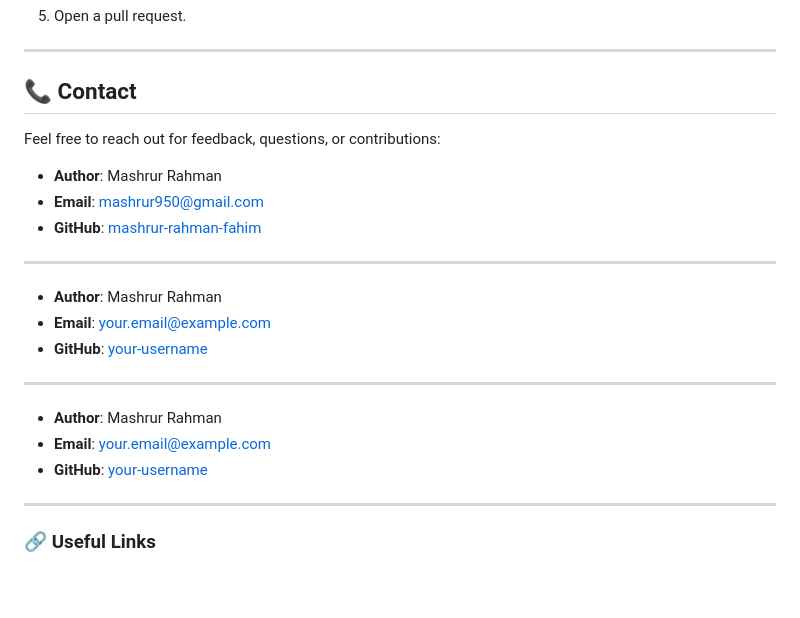
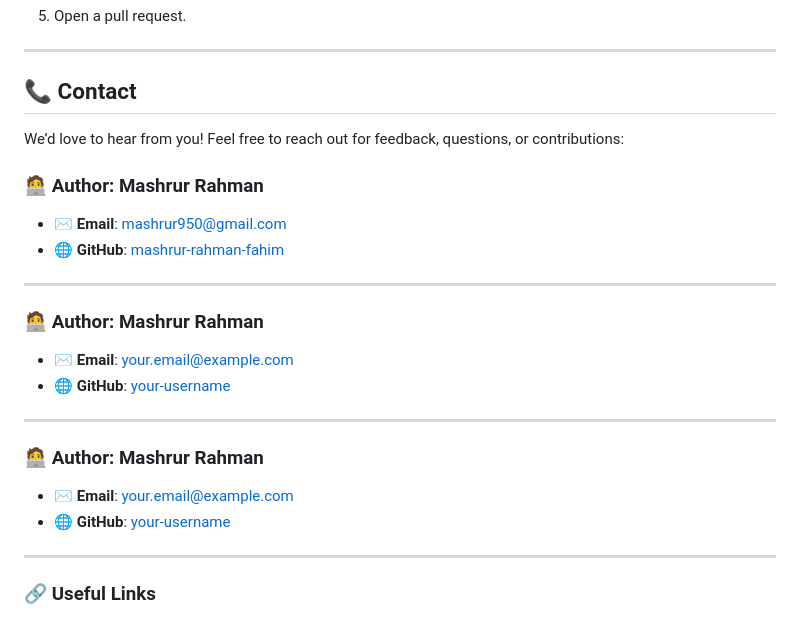
Before and after one commit to mashrur-rahman-fahim/StrategicDefenseOps, a Markdown page: README.md, the part around the change. Drawn GitHub-style; blank space fills up the shorter version.

```diff
--- a/README.md
+++ b/README.md
@@ -142,23 +142,25 @@ Contributions are welcome! Follow these steps to contribute:
 ---
 
 ## 📞 Contact
-Feel free to reach out for feedback, questions, or contributions:
 
-- **Author**: Mashrur Rahman
-- **Email**: mashrur950@gmail.com
-- **GitHub**: [mashrur-rahman-fahim](https://github.com/mashrur-rahman-fahim)
+We’d love to hear from you! Feel free to reach out for feedback, questions, or contributions:
+
+### 🧑‍💻 **Author**: Mashrur Rahman
+- ✉️ **Email**: [mashrur950@gmail.com](mailto:mashrur950@gmail.com)
+- 🌐 **GitHub**: [mashrur-rahman-fahim](https://github.com/mashrur-rahman-fahim)
 
 ---
 
-- **Author**: Mashrur Rahman
-- **Email**: your.email@example.com
-- **GitHub**: [your-username](https://github.com/your-username)
+### 🧑‍💻 **Author**: Mashrur Rahman
+- ✉️ **Email**: [your.email@example.com](mailto:your.email@example.com)
+- 🌐 **GitHub**: [your-username](https://github.com/your-username)
 
 ---
 
-- **Author**: Mashrur Rahman
-- **Email**: your.email@example.com
-- **GitHub**: [your-username](https://github.com/your-username)
+### 🧑‍💻 **Author**: Mashrur Rahman
+- ✉️ **Email**: [your.email@example.com](mailto:your.email@example.com)
+- 🌐 **GitHub**: [your-username](https://github.com/your-username)
+
 
 ---
 
```
